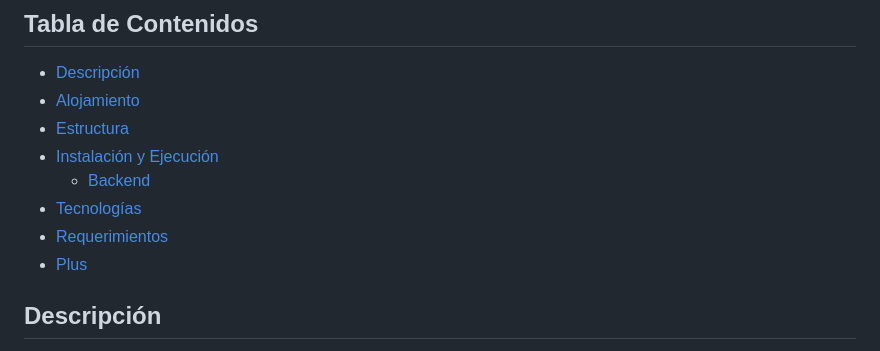
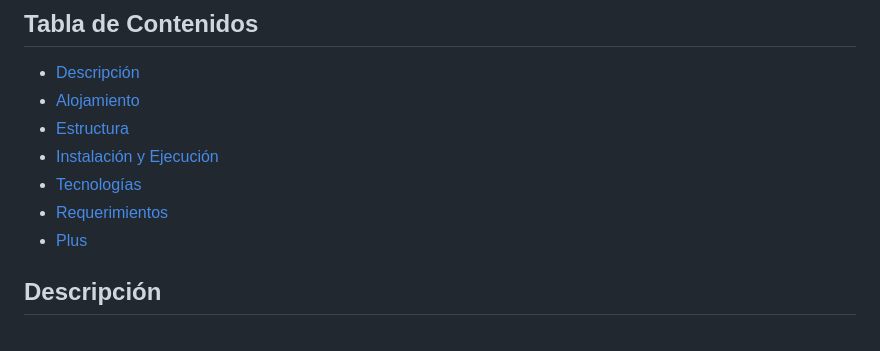
Before and after one commit to Zetta94/Proyecto-Final-Ecommerce-CoderHouse, a Markdown page: README.md, the part around one of its changes. Rendered like a GitHub page.

```diff
--- a/README.md
+++ b/README.md
@@ -6,6 +6,5 @@
 - [Alojamiento](#Alojamiento)
 - [Estructura](#Estructura)
 - [Instalación y Ejecución](#instalación-y-ejecución)
-  - [Backend](#backend)
 - [Tecnologías](#Tecnologías)
 - [Requerimientos](#Requerimientos)
```
Also changed, not shown: other parts of README.md (+1 -1 lines).
